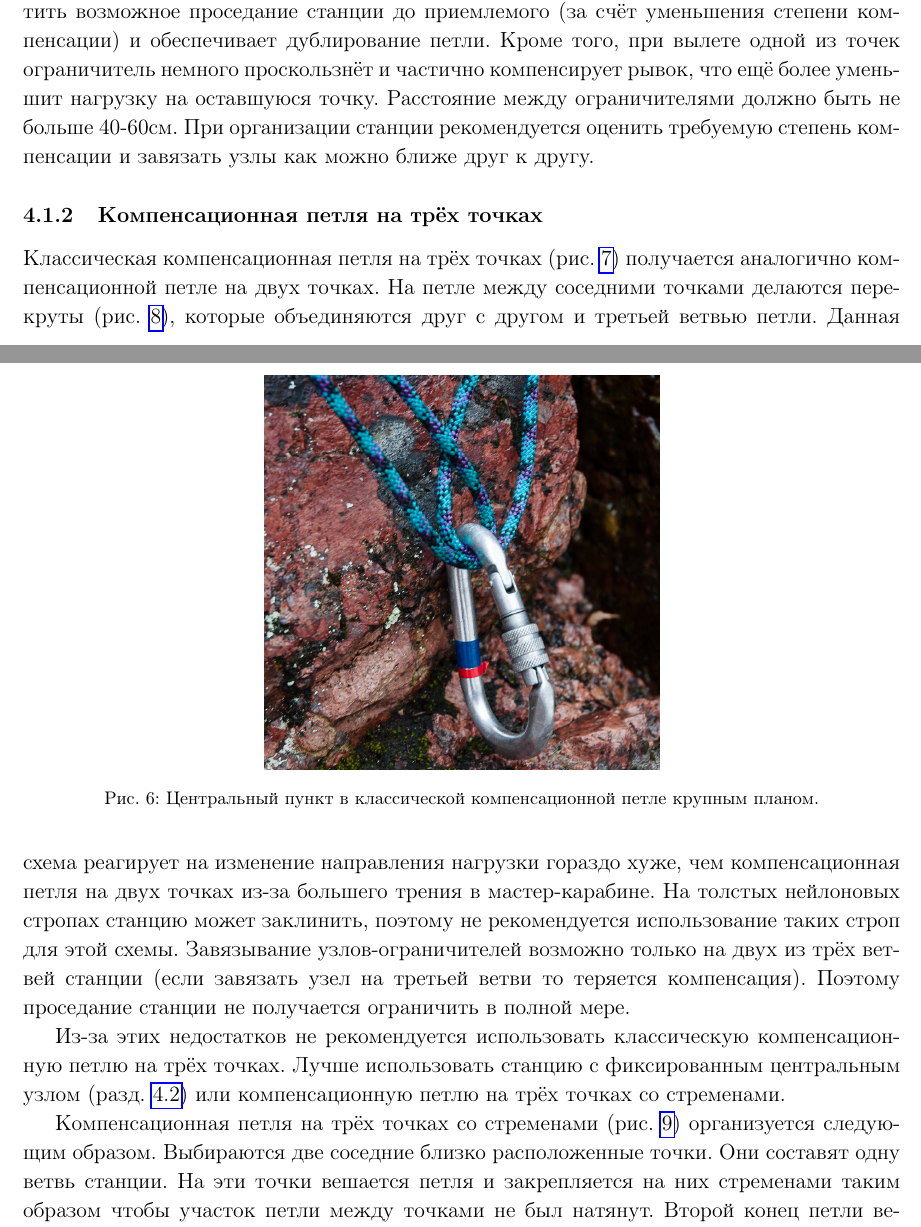
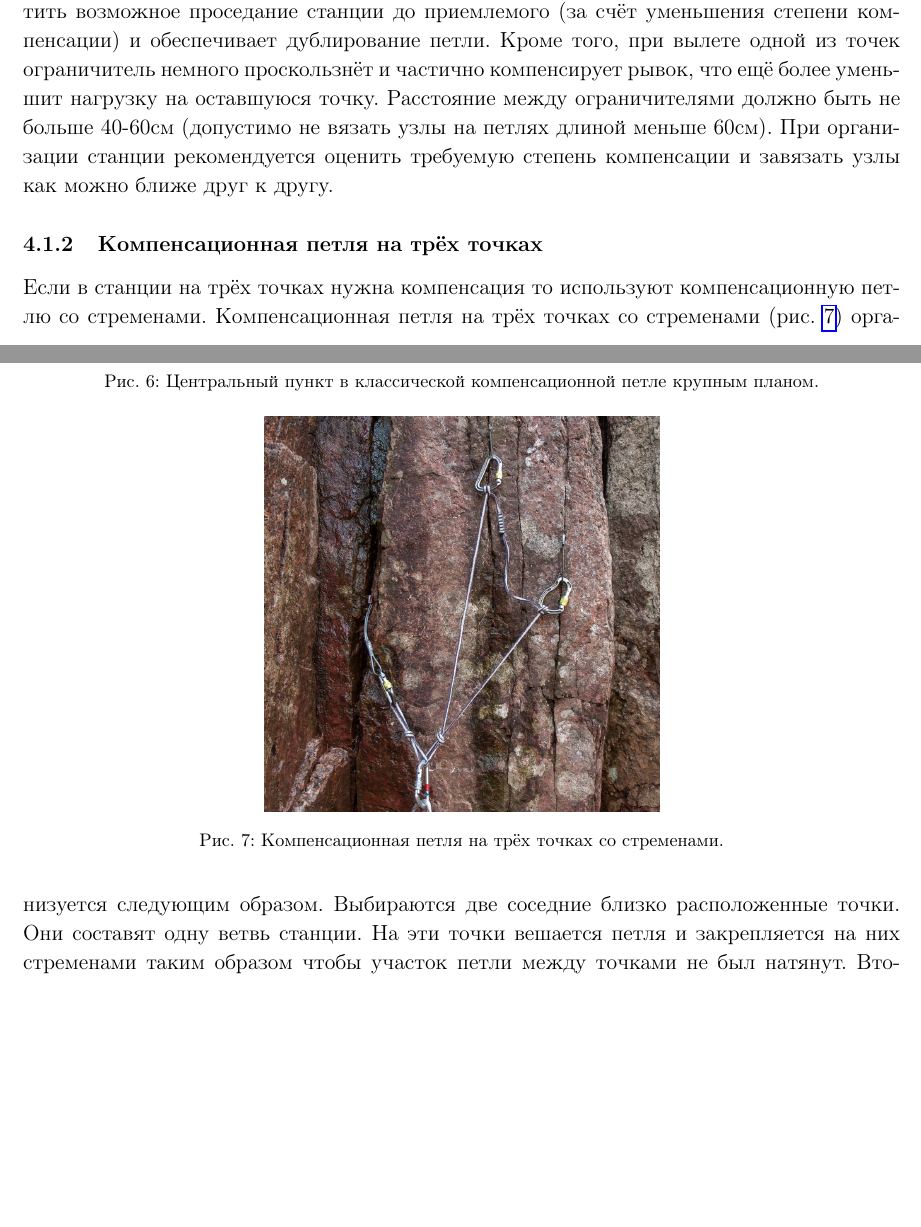
Before and after one commit to juliabeliaeva/anchors, a LaTeX paper (anchors.tex): two parts of pages 6 and 7 of 11 before the commit and two parts of pages 6 and 7 of 10 after it, joined at a grey line, cut so that both start at the same text, the shorter picture padded with empty space. Compiled offline with pdfLaTeX; a LaTeX package or settings file that is missing is left out.

Commit message:
remove classical sliding x on three placements

```diff
--- a/anchors.tex
+++ b/anchors.tex
@@ -179,7 +179,8 @@
     Завязывание узлов-ограничителей (проводник или восьмёрка, рис.~\ref{fig:slidx2_knots}) позволяет сократить возможное проседание станции до приемлемого (за счёт уменьшения степени компенсации)
     и обеспечивает дублирование петли. Кроме того, при вылете одной из точек ограничитель немного проскользнёт
     и частично компенсирует рывок, что ещё более уменьшит нагрузку на оставшуюся точку.
-    Расстояние между ограничителями должно быть не больше 40-60см. При организации станции рекомендуется оценить требуемую степень компенсации и завязать узлы как можно ближе друг к другу.
+    Расстояние между ограничителями должно быть не больше 40-60см (допустимо не вязать узлы на петлях длиной меньше 60см).
+    При организации станции рекомендуется оценить требуемую степень компенсации и завязать узлы как можно ближе друг к другу.
 
     \begin{figure}
         \centering
@@ -202,13 +192,4 @@
-    Классическая компенсационная петля на трёх точках (рис.~\ref{fig:slidx3}) получается аналогично компенсационной петле на двух точках.
-    На петле между соседними точками делаются перекруты (рис.~\ref{fig:slidx3_details}),
-    которые объединяются друг с другом и третьей ветвью петли. Данная схема реагирует на изменение направления нагрузки гораздо хуже, чем компенсационная петля на двух точках
-    из-за большего трения в мастер-карабине. На толстых нейлоновых стропах станцию может заклинить, поэтому не рекомендуется использование таких строп для этой схемы.
-    Завязывание узлов-ограничителей возможно только на двух из трёх ветвей станции (если завязать узел на третьей ветви то теряется компенсация). Поэтому проседание станции
-    не получается ограничить в полной мере.
-
-    Из-за этих недостатков не рекомендуется использовать классическую компенсационную петлю на трёх точках. Лучше использовать станцию с фиксированным центральным узлом
-    (разд.~\ref{sec:cordelette}) или компенсационную петлю на трёх точках со стременами.
-
+    Если в станции на трёх точках нужна компенсация то используют компенсационную петлю со стременами.
     \begin{figure}[h]
         \centering
         \includegraphics[width=0.45\textwidth]{slidx3_clove}
```
Also changed, not shown: anchors.tex (11 more changed lines).
